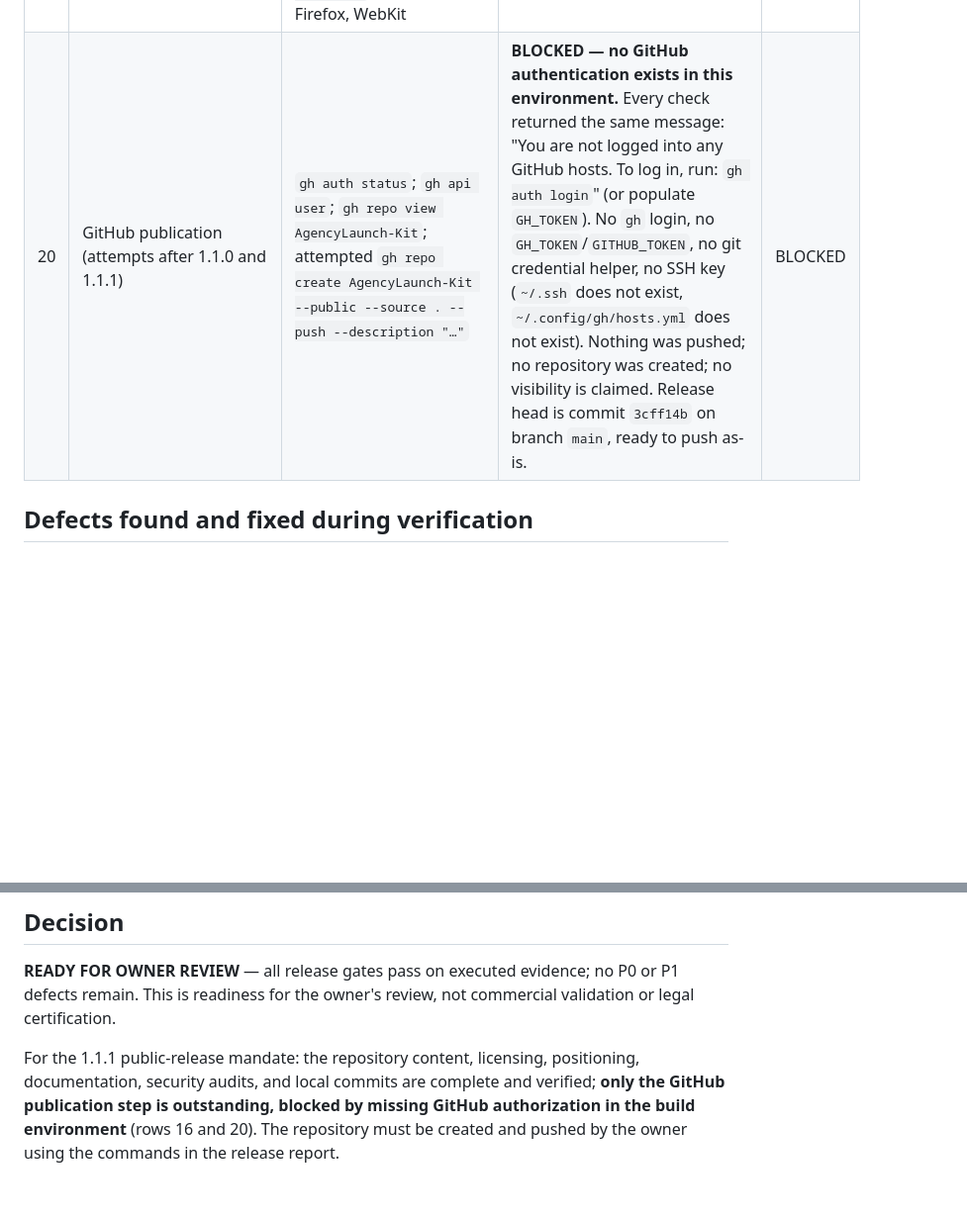
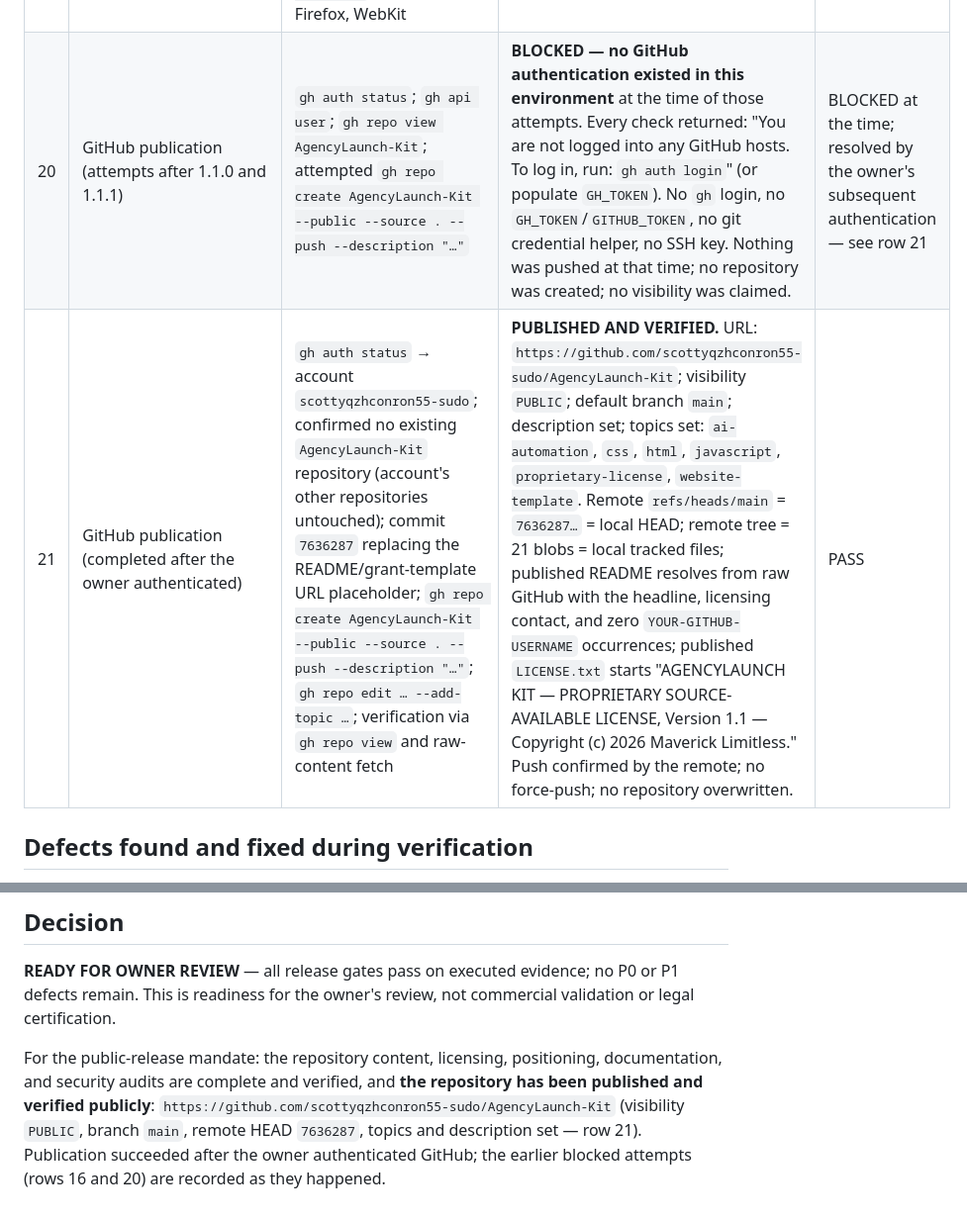
Before and after one commit to Maverick-Limitless/AgencyLaunch-Kit, a Markdown page: TEST-REPORT.md, 2 parts joined by grey strips. Shown at 99% size. Drawn GitHub-style; blank space fills up the shorter version.

Commit message:
TEST-REPORT + CHANGELOG: record verified public publication

```diff
--- a/TEST-REPORT.md
+++ b/TEST-REPORT.md
@@ -32,7 +32,8 @@ and the limitations that apply. A test that could not be executed is recorded as
 | 17 | Positioning consistency review | Manual cross-read of `README.md`, `LICENSE.txt`, `LICENSE-GUIDANCE.md`, `COMMERCIAL-LICENSE.md`, `THIRD-PARTY-NOTICES.md`, `DEPLOYMENT.md`, `CUSTOMIZATION.md`, `TESTING.md`, `CHANGELOG.md`, and the site's `index.html` | One story end-to-end: inspect → license → adapt → deploy. Pricing language carries no invented price, discount, or scarcity; price is confirmed in writing per grant. No standard open-source classification used; no contradiction where the license permits something the docs forbid (the docs grant nothing beyond viewing; the license's evaluation clause matches). The site keeps `hello@example.com` as an explicitly marked, buyer-editable contact placeholder — distinct from the licensing address `Maverick_Limitless@icloud.com`, which is not presented as public customer contact. | PASS |
 | 18 | Second public-release security/IP sweep (after 1.1.1 edits) | Grep scans for credentials, `.env` files, absolute local filesystem paths (user-home and temp-directory patterns), caches, build artifacts; review of every external URL/asset reference; review of tracked files and all commits of Git history | No secrets or credentials; no `.env`; no absolute local paths; no third-party assets; no caches or artifacts. Git history (3 commits) contains only intended project files. No ownership overstatement; copyright line is "Maverick Limitless", 2026. | PASS |
 | 19 | Test matrix re-run after the 1.1.1 documentation edits | `node --test tests/calculator.test.js tests/smoke-checks.js tests/contrast-checks.js` and `tests/browser-checks.js` on Chromium, Firefox, WebKit | Node suites: 41/41 pass. Browser suite: 24/24 pass per engine (see final-run log). No test weakened, deleted, or bypassed. | PASS |
-| 20 | GitHub publication (attempts after 1.1.0 and 1.1.1) | `gh auth status`; `gh api user`; `gh repo view AgencyLaunch-Kit`; attempted `gh repo create AgencyLaunch-Kit --public --source . --push --description "…"` | **BLOCKED — no GitHub authentication exists in this environment.** Every check returned the same message: "You are not logged into any GitHub hosts. To log in, run: `gh auth login`" (or populate `GH_TOKEN`). No `gh` login, no `GH_TOKEN`/`GITHUB_TOKEN`, no git credential helper, no SSH key (`~/.ssh` does not exist, `~/.config/gh/hosts.yml` does not exist). Nothing was pushed; no repository was created; no visibility is claimed. Release head is commit `3cff14b` on branch `main`, ready to push as-is. | BLOCKED |
+| 20 | GitHub publication (attempts after 1.1.0 and 1.1.1) | `gh auth status`; `gh api user`; `gh repo view AgencyLaunch-Kit`; attempted `gh repo create AgencyLaunch-Kit --public --source . --push --description "…"` | **BLOCKED — no GitHub authentication existed in this environment** at the time of those attempts. Every check returned: "You are not logged into any GitHub hosts. To log in, run: `gh auth login`" (or populate `GH_TOKEN`). No `gh` login, no `GH_TOKEN`/`GITHUB_TOKEN`, no git credential helper, no SSH key. Nothing was pushed at that time; no repository was created; no visibility was claimed. | BLOCKED at the time; resolved by the owner's subsequent authentication — see row 21 |
+| 21 | GitHub publication (completed after the owner authenticated) | `gh auth status` → account `scottyqzhconron55-sudo`; confirmed no existing `AgencyLaunch-Kit` repository (account's other repositories untouched); commit `7636287` replacing the README/grant-template URL placeholder; `gh repo create AgencyLaunch-Kit --public --source . --push --description "…"`; `gh repo edit … --add-topic …`; verification via `gh repo view` and raw-content fetch | **PUBLISHED AND VERIFIED.** URL: `https://github.com/scottyqzhconron55-sudo/AgencyLaunch-Kit`; visibility `PUBLIC`; default branch `main`; description set; topics set: `ai-automation`, `css`, `html`, `javascript`, `proprietary-license`, `website-template`. Remote `refs/heads/main` = `7636287…` = local HEAD; remote tree = 21 blobs = local tracked files; published README resolves from raw GitHub with the headline, licensing contact, and zero `YOUR-GITHUB-USERNAME` occurrences; published `LICENSE.txt` starts "AGENCYLAUNCH KIT — PROPRIETARY SOURCE-AVAILABLE LICENSE, Version 1.1 — Copyright (c) 2026 Maverick Limitless." Push confirmed by the remote; no force-push; no repository overwritten. | PASS |
 
 ## Defects found and fixed during verification
 
@@ -68,4 +69,4 @@ and the limitations that apply. A test that could not be executed is recorded as
 
 **READY FOR OWNER REVIEW** — all release gates pass on executed evidence; no P0 or P1 defects remain. This is readiness for the owner's review, not commercial validation or legal certification.
 
-For the 1.1.1 public-release mandate: the repository content, licensing, positioning, documentation, security audits, and local commits are complete and verified; **only the GitHub publication step is outstanding, blocked by missing GitHub authorization in the build environment** (rows 16 and 20). The repository must be created and pushed by the owner using the commands in the release report.
+For the public-release mandate: the repository content, licensing, positioning, documentation, and security audits are complete and verified, and **the repository has been published and verified publicly**: `https://github.com/scottyqzhconron55-sudo/AgencyLaunch-Kit` (visibility `PUBLIC`, branch `main`, remote HEAD `7636287`, topics and description set — row 21). Publication succeeded after the owner authenticated GitHub; the earlier blocked attempts (rows 16 and 20) are recorded as they happened.
```
Also changed, not shown: CHANGELOG.md (+6 -0 lines).
